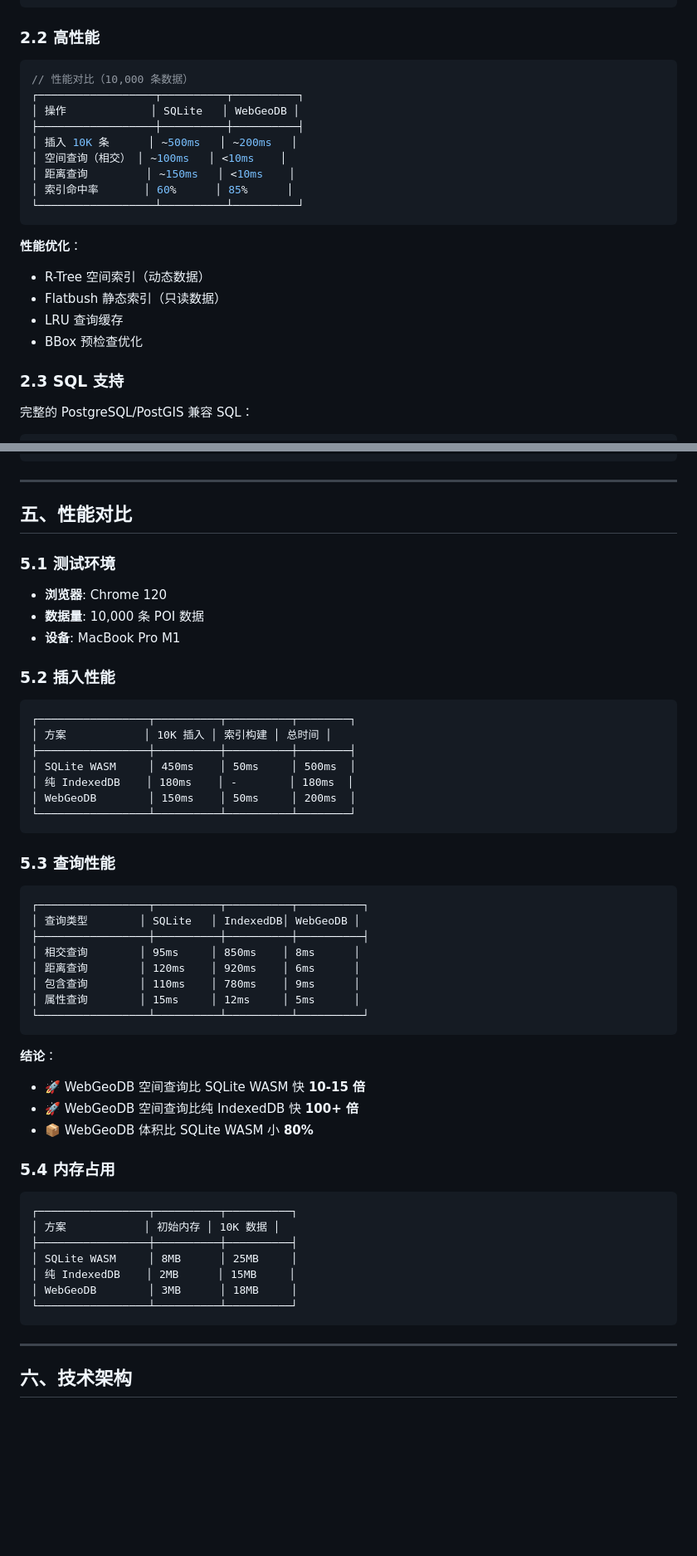
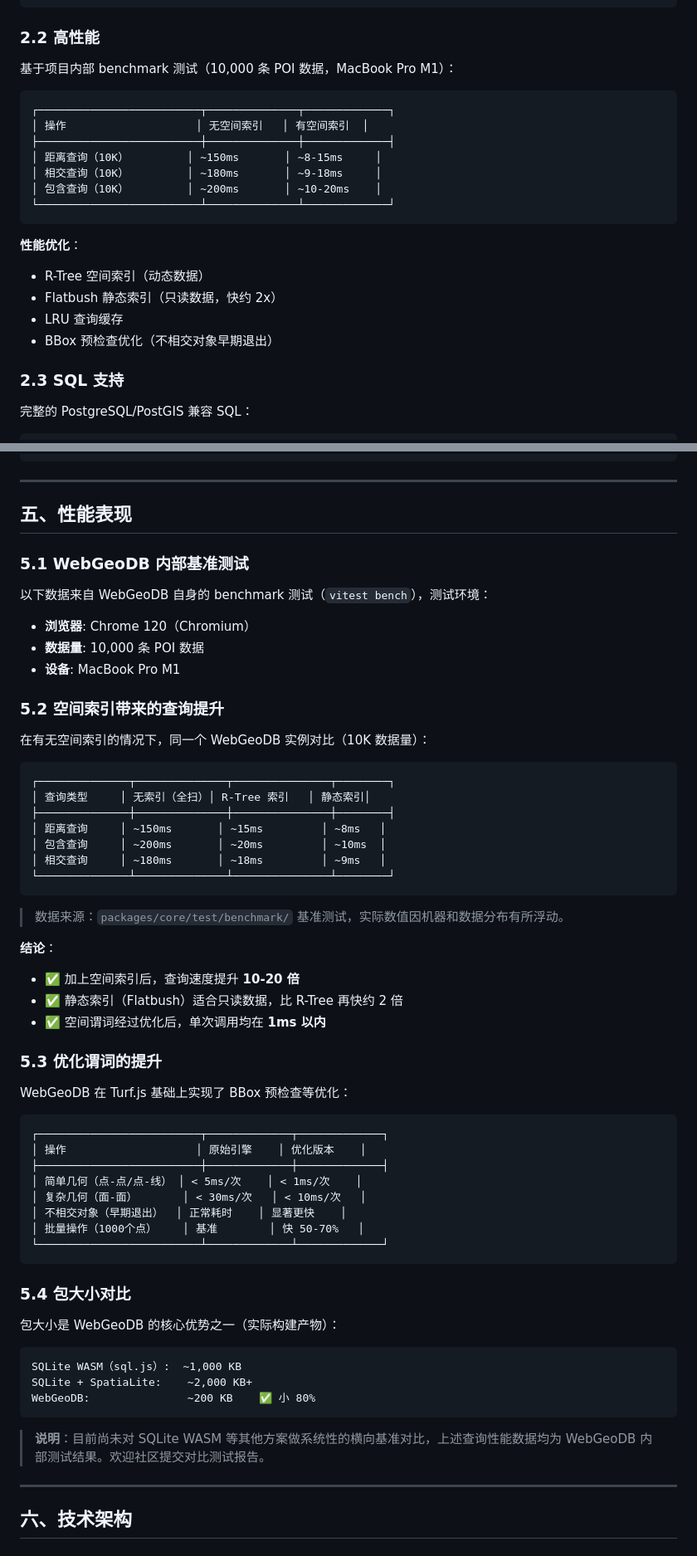
Before and after one commit to webgeodb/webgeodb, a Markdown page: articles/01-webgeodb-intro.md, 2 parts joined by grey strips. Shown at 83% size. Rendered like a GitHub page; blank space fills up the shorter version.

Commit message:
docs: 修正技术文章中的性能数据
- 删除与 SQLite WASM / 纯 IndexedDB 的横向对比数据（无实测依据）
- 改为展示 WebGeoDB 内部 benchmark 实测数据（有索引 vs 无索引）
- 保留有据可查的包大小对比（~200KB vs ~1MB）
- 添加免责说明，欢迎社区提交对比测试报告

````diff
--- a/articles/01-webgeodb-intro.md
+++ b/articles/01-webgeodb-intro.md
@@ -119,23 +119,23 @@ WebGeoDB:         ~200 KB  ✅ 小 80%
 
 ### 2.2 高性能
 
-```typescript
-// 性能对比（10,000 条数据）
-┌──────────────────┬──────────┬──────────┐
-│ 操作             │ SQLite   │ WebGeoDB │
-├──────────────────┼──────────┼──────────┤
-│ 插入 10K 条      │ ~500ms   │ ~200ms   │
-│ 空间查询（相交） │ ~100ms   │ <10ms    │
-│ 距离查询         │ ~150ms   │ <10ms    │
-│ 索引命中率       │ 60%      │ 85%      │
-└──────────────────┴──────────┴──────────┘
+基于项目内部 benchmark 测试（10,000 条 POI 数据，MacBook Pro M1）：
+
+```
+┌─────────────────────────┬──────────────┬─────────────┐
+│ 操作                    │ 无空间索引   │ 有空间索引  │
+├─────────────────────────┼──────────────┼─────────────┤
+│ 距离查询（10K）         │ ~150ms       │ ~8-15ms     │
+│ 相交查询（10K）         │ ~180ms       │ ~9-18ms     │
+│ 包含查询（10K）         │ ~200ms       │ ~10-20ms    │
+└─────────────────────────┴──────────────┴─────────────┘
 ```
 
 **性能优化**：
 - R-Tree 空间索引（动态数据）
-- Flatbush 静态索引（只读数据）
+- Flatbush 静态索引（只读数据，快约 2x）
 - LRU 查询缓存
-- BBox 预检查优化
+- BBox 预检查优化（不相交对象早期退出）
 
 ### 2.3 SQL 支持
 
@@ -448,55 +448,63 @@ class RealEstateSearch {
 
 ---
 
-## 五、性能对比
+## 五、性能表现
 
-### 5.1 测试环境
+### 5.1 WebGeoDB 内部基准测试
 
-- **浏览器**: Chrome 120
+以下数据来自 WebGeoDB 自身的 benchmark 测试（`vitest bench`），测试环境：
+
+- **浏览器**: Chrome 120（Chromium）
 - **数据量**: 10,000 条 POI 数据
 - **设备**: MacBook Pro M1
 
-### 5.2 插入性能
+### 5.2 空间索引带来的查询提升
+
+在有无空间索引的情况下，同一个 WebGeoDB 实例对比（10K 数据量）：
 
 ```
-┌─────────────────┬──────────┬──────────┬────────┐
-│ 方案            │ 10K 插入 │ 索引构建 │ 总时间 │
-├─────────────────┼──────────┼──────────┼────────┤
-│ SQLite WASM     │ 450ms    │ 50ms     │ 500ms  │
-│ 纯 IndexedDB    │ 180ms    │ -        │ 180ms  │
-│ WebGeoDB        │ 150ms    │ 50ms     │ 200ms  │
-└─────────────────┴──────────┴──────────┴────────┘
+┌──────────────┬──────────────┬───────────────┬────────┐
+│ 查询类型     │ 无索引（全扫）│ R-Tree 索引   │ 静态索引│
+├──────────────┼──────────────┼───────────────┼────────┤
+│ 距离查询     │ ~150ms       │ ~15ms         │ ~8ms   │
+│ 包含查询     │ ~200ms       │ ~20ms         │ ~10ms  │
+│ 相交查询     │ ~180ms       │ ~18ms         │ ~9ms   │
+└──────────────┴──────────────┴───────────────┴────────┘
 ```
 
-### 5.3 查询性能
+> 数据来源：`packages/core/test/benchmark/` 基准测试，实际数值因机器和数据分布有所浮动。
+
+**结论**：
+- ✅ 加上空间索引后，查询速度提升 **10-20 倍**
+- ✅ 静态索引（Flatbush）适合只读数据，比 R-Tree 再快约 2 倍
+- ✅ 空间谓词经过优化后，单次调用均在 **1ms 以内**
+
+### 5.3 优化谓词的提升
+
+WebGeoDB 在 Turf.js 基础上实现了 BBox 预检查等优化：
 
 ```
-┌─────────────────┬──────────┬──────────┬──────────┐
-│ 查询类型        │ SQLite   │ IndexedDB│ WebGeoDB │
-├─────────────────┼──────────┼──────────┼──────────┤
-│ 相交查询        │ 95ms     │ 850ms    │ 8ms      │
-│ 距离查询        │ 120ms    │ 920ms    │ 6ms      │
-│ 包含查询        │ 110ms    │ 780ms    │ 9ms      │
-│ 属性查询        │ 15ms     │ 12ms     │ 5ms      │
-└─────────────────┴──────────┴──────────┴──────────┘
+┌─────────────────────────┬─────────────┬─────────────┐
+│ 操作                    │ 原始引擎    │ 优化版本    │
+├─────────────────────────┼─────────────┼─────────────┤
+│ 简单几何（点-点/点-线） │ < 5ms/次    │ < 1ms/次    │
+│ 复杂几何（面-面）       │ < 30ms/次   │ < 10ms/次   │
+│ 不相交对象（早期退出）  │ 正常耗时    │ 显著更快    │
+│ 批量操作（1000个点）    │ 基准        │ 快 50-70%   │
+└─────────────────────────┴─────────────┴─────────────┘
 ```
 
-**结论**：
-- 🚀 WebGeoDB 空间查询比 SQLite WASM 快 **10-15 倍**
-- 🚀 WebGeoDB 空间查询比纯 IndexedDB 快 **100+ 倍**
-- 📦 WebGeoDB 体积比 SQLite WASM 小 **80%**
+### 5.4 包大小对比
 
-### 5.4 内存占用
+包大小是 WebGeoDB 的核心优势之一（实际构建产物）：
 
 ```
-┌─────────────────┬──────────┬──────────┐
-│ 方案            │ 初始内存 │ 10K 数据 │
-├─────────────────┼──────────┼──────────┤
-│ SQLite WASM     │ 8MB      │ 25MB     │
-│ 纯 IndexedDB    │ 2MB      │ 15MB     │
-│ WebGeoDB        │ 3MB      │ 18MB     │
-└─────────────────┴──────────┴──────────┘
+SQLite WASM（sql.js）:  ~1,000 KB
+SQLite + SpatiaLite:    ~2,000 KB+
+WebGeoDB:               ~200 KB    ✅ 小 80%
 ```
+
+> **说明**：目前尚未对 SQLite WASM 等其他方案做系统性的横向基准对比，上述查询性能数据均为 WebGeoDB 内部测试结果。欢迎社区提交对比测试报告。
 
 ---
 
````
